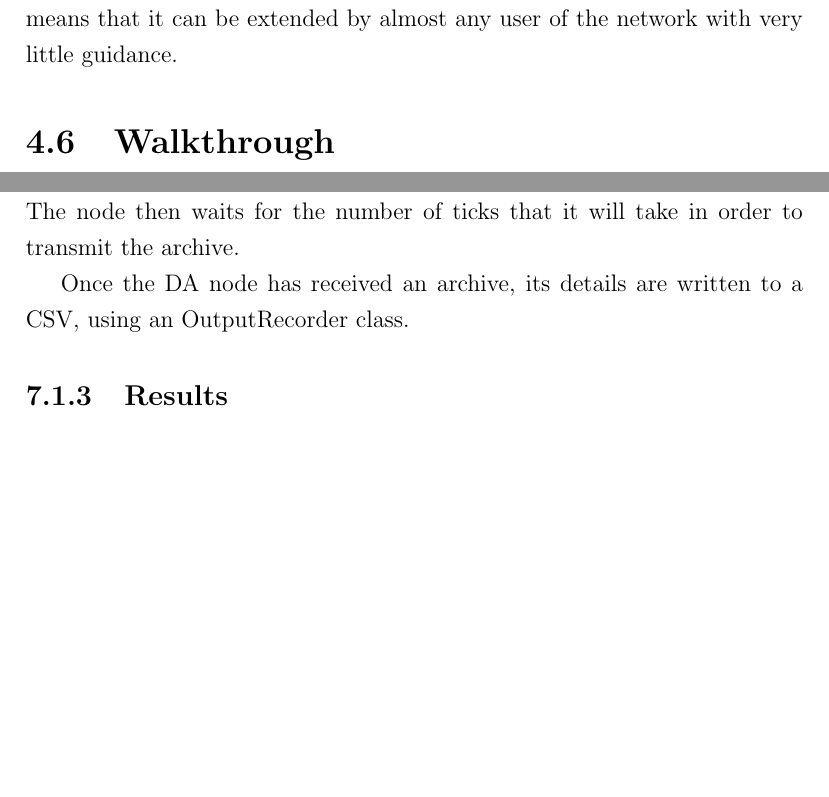
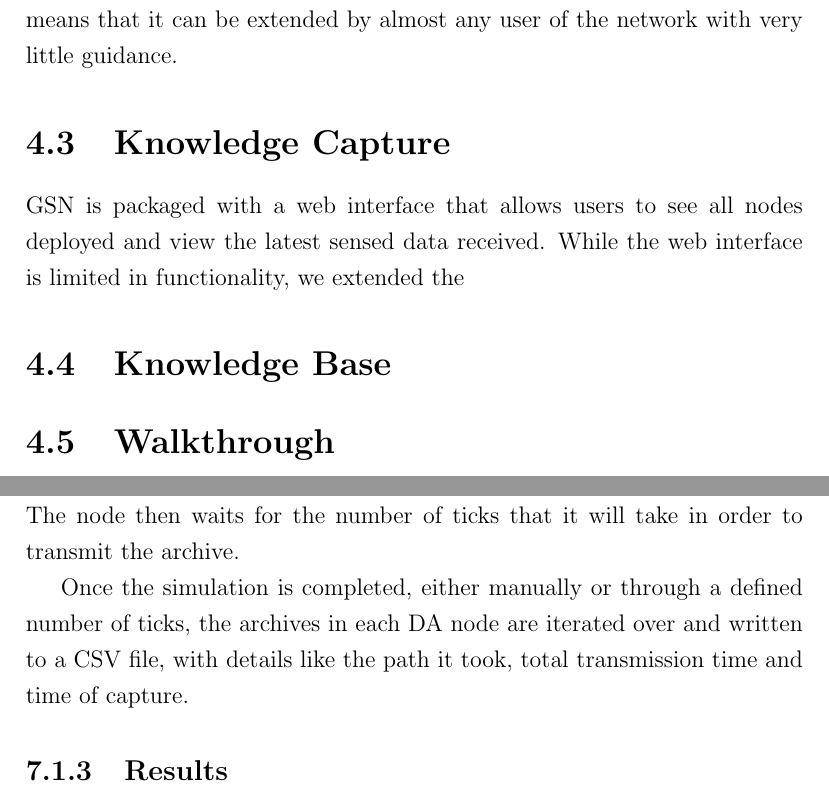
Before and after one commit to encima/thesis, a LaTeX thesis (thesis.tex, which reads Chap4/architecture.tex, Chap7/simulations.tex): two parts of pages 59 and 106 of 116, joined at a grey line, cut so that both start at the same text, the shorter picture padded with empty space. Compiled offline with pdfLaTeX.

Commit message:
moved software used to technologies section in K-HAS chapter;

```diff
--- a/Chap4/architecture.tex
+++ b/Chap4/architecture.tex
@@ -112,6 +102,13 @@ Darwin Core is suited to K-HAS because its use in scientific observations matche
 
 	GSN is a Java-based open-source middleware. New generic sensors can be added through XML files, while more complex sensors can be added through custom Java classes. GSN is covered in more detail in Section \ref{sec:GSN}. Because GSN can run on any architecture that supports the Java Virtual Machine (JVM) then it meets our portability requirements and the web interface to provide administrative functionality makes it usable by those without any domain knowledge. Finally, the ability to add new sensors through XML means that it can be extended by almost any user of the network with very little guidance.
 
+	\section{Knowledge Capture}
+		GSN is packaged with a web interface that allows users to see all nodes deployed and view the latest sensed data received. While the web interface is limited in functionality, we extended the
+
+	\section{Knowledge Base}
+	%Discuss drools here and the API developed for access to it from Sitesy.
+
+
 	\section{Walkthrough}
 		In this section we will explain the steps involved in the capture, and processing, of an observation when using the K-HAS architecture. Each tier is responsible for performing different actions upon the observation to ensure it is received by the DA node with an inference as to what it may contain.
 
--- a/Chap7/simulations.tex
+++ b/Chap7/simulations.tex
@@ -71,7 +71,7 @@ In K-HAS, DC nodes cannot connect directly to a DA node, because processing woul
 
 	Scheduled sending events run every thousand ticks, which is configurable, to check the sending state of the node and send any archives in the SendState. The node then waits for the number of ticks that it will take in order to transmit the archive.
 
-	Once the DA node has received an archive, its details are written to a CSV, using an OutputRecorder class.
+	Once the simulation is completed, either manually or through a defined number of ticks, the archives in each DA node are iterated over and written to a CSV file, with details like the path it took, total transmission time and time of capture.
 
 \subsection{Results}
 
```
Also changed, not shown: Chap4/architecture.tex (10 more changed lines), Chap7/simulations.tex (2 more changed lines).
